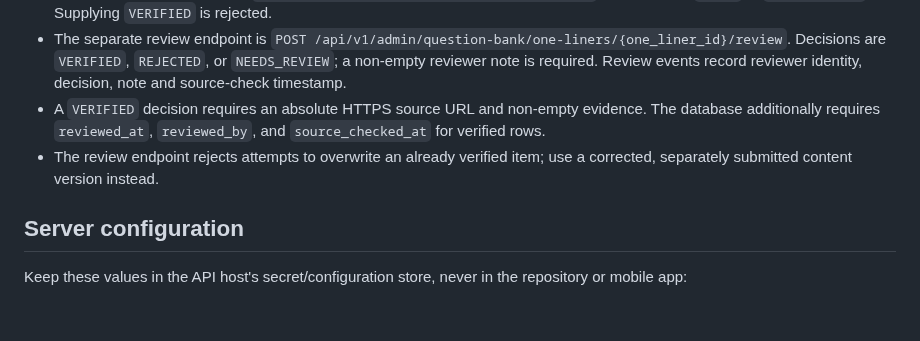
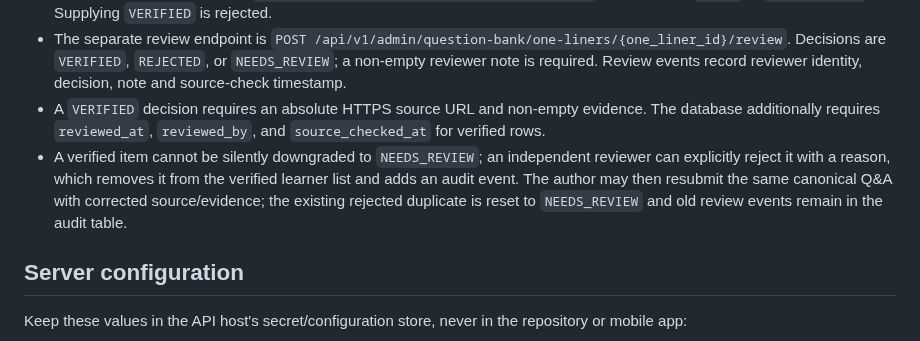
Before and after one commit to snchat78-svg/AI-COMP, a Markdown page: docs/PHASE_6_55_ONE_LINER_SOURCE_REVIEW.md, the part around the change. GitHub-like rendering; blank space fills up the shorter version.

Commit message:
Docs: document audited correction loop for rejected Q&A

```diff
--- a/docs/PHASE_6_55_ONE_LINER_SOURCE_REVIEW.md
+++ b/docs/PHASE_6_55_ONE_LINER_SOURCE_REVIEW.md
@@ -17,7 +17,7 @@ This phase reuses migration `0019_phase6_53_topic_one_liners.sql`, the canonical
 - The existing author endpoint (`POST /api/v1/admin/question-bank/one-liners`) accepts only `DRAFT` or `NEEDS_REVIEW`. Supplying `VERIFIED` is rejected.
 - The separate review endpoint is `POST /api/v1/admin/question-bank/one-liners/{one_liner_id}/review`. Decisions are `VERIFIED`, `REJECTED`, or `NEEDS_REVIEW`; a non-empty reviewer note is required. Review events record reviewer identity, decision, note and source-check timestamp.
 - A `VERIFIED` decision requires an absolute HTTPS source URL and non-empty evidence. The database additionally requires `reviewed_at`, `reviewed_by`, and `source_checked_at` for verified rows.
-- The review endpoint rejects attempts to overwrite an already verified item; use a corrected, separately submitted content version instead.
+- A verified item cannot be silently downgraded to `NEEDS_REVIEW`; an independent reviewer can explicitly reject it with a reason, which removes it from the verified learner list and adds an audit event. The author may then resubmit the same canonical Q&A with corrected source/evidence; the existing rejected duplicate is reset to `NEEDS_REVIEW` and old review events remain in the audit table.
 
 ## Server configuration
 
```
